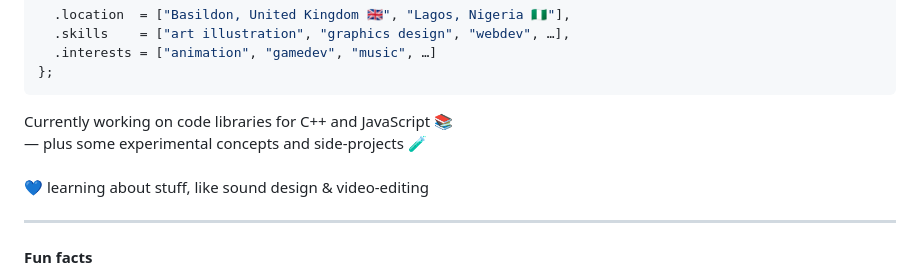
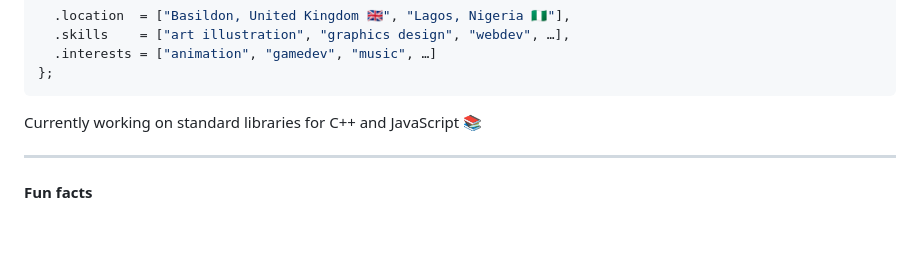
Before and after one commit to LapysDev/LapysDev, a Markdown page: README.md, the part around the change. GitHub-like rendering; blank space fills up the shorter version.

````diff
--- a/README.md
+++ b/README.md
@@ -15,10 +15,7 @@ constinit ::Creator<🤵🏾> stats {
   .interests = ["animation", "gamedev", "music", …]
 };
 ```
-Currently working on code libraries for C++ and JavaScript 📚 <br/>
-&mdash; plus some experimental concepts and side-projects 🧪 <br/>
-<br/>
-💙 learning about stuff, like sound design & video-editing <br/>
+Currently working on standard libraries for C++ and JavaScript 📚 <br/>
 <hr/>
 
 <h4> Fun facts </h4>
````
